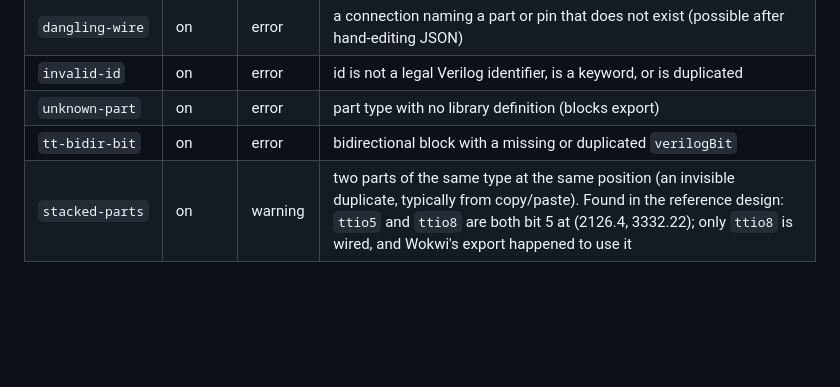
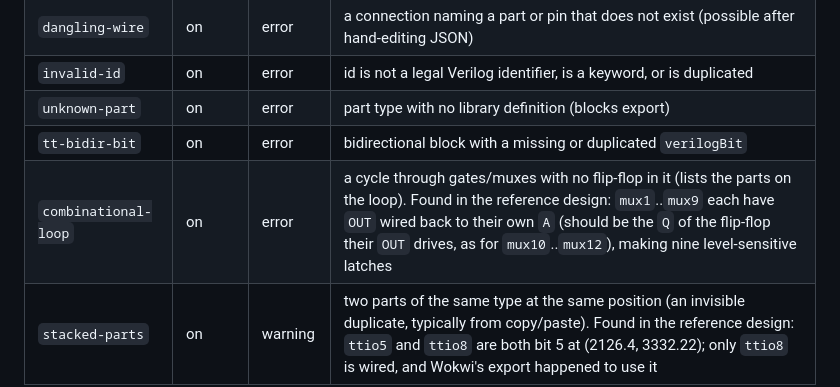
Before and after one commit to kdp1965/Chiply, a Markdown page: PLAN.md, the part around the change. GitHub-like rendering; blank space fills up the shorter version.

Commit message:
Plan: combinational-loop DRC check (mux1..mux9 feed their own A input in the reference design)
Co-Authored-By: Claude Opus 5.5 <noreply@anthropic.com>

```diff
--- a/PLAN.md
+++ b/PLAN.md
@@ -451,6 +451,7 @@ Each check has an id, a default severity and an on/off switch. Switches live in
 | `invalid-id` | on | error | id is not a legal Verilog identifier, is a keyword, or is duplicated |
 | `unknown-part` | on | error | part type with no library definition (blocks export) |
 | `tt-bidir-bit` | on | error | bidirectional block with a missing or duplicated `verilogBit` |
+| `combinational-loop` | on | error | a cycle through gates/muxes with no flip-flop in it (lists the parts on the loop). Found in the reference design: `mux1`..`mux9` each have `OUT` wired back to their own `A` (should be the `Q` of the flip-flop their `OUT` drives, as for `mux10`..`mux12`), making nine level-sensitive latches |
 | `stacked-parts` | on | warning | two parts of the same type at the same position (an invisible duplicate, typically from copy/paste). Found in the reference design: `ttio5` and `ttio8` are both bit 5 at (2126.4, 3332.22); only `ttio8` is wired, and Wokwi's export happened to use it |
 
 Running: DRC runs live by default, incrementally on the nets touched by each edit (debounced ~100 ms), so violations appear and disappear as you wire. A "Run DRC" button does a full pass, and live checking can be switched off for very large edits. Export and simulation always run a full pass first and refuse to proceed on errors (warnings only ask).
```
